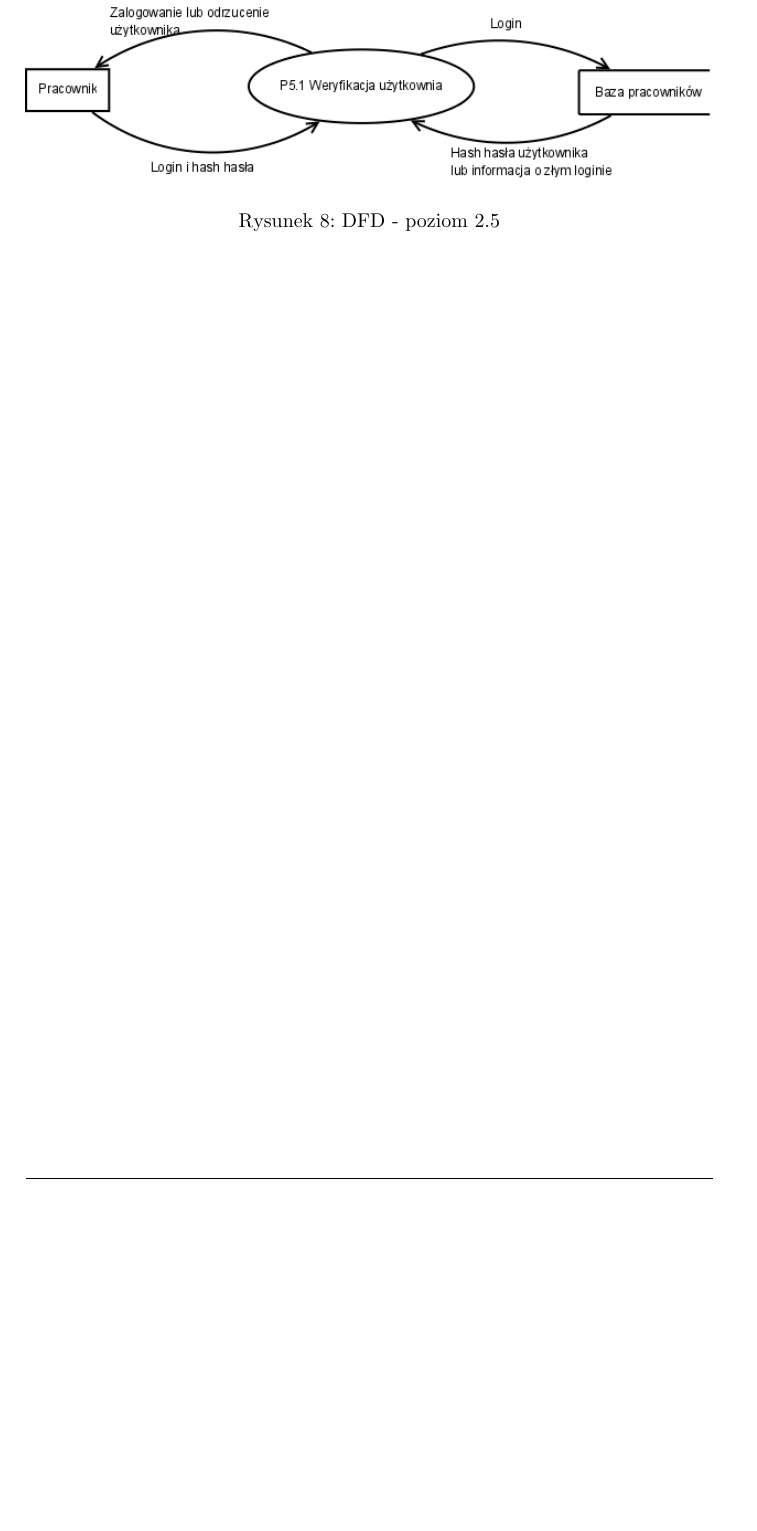
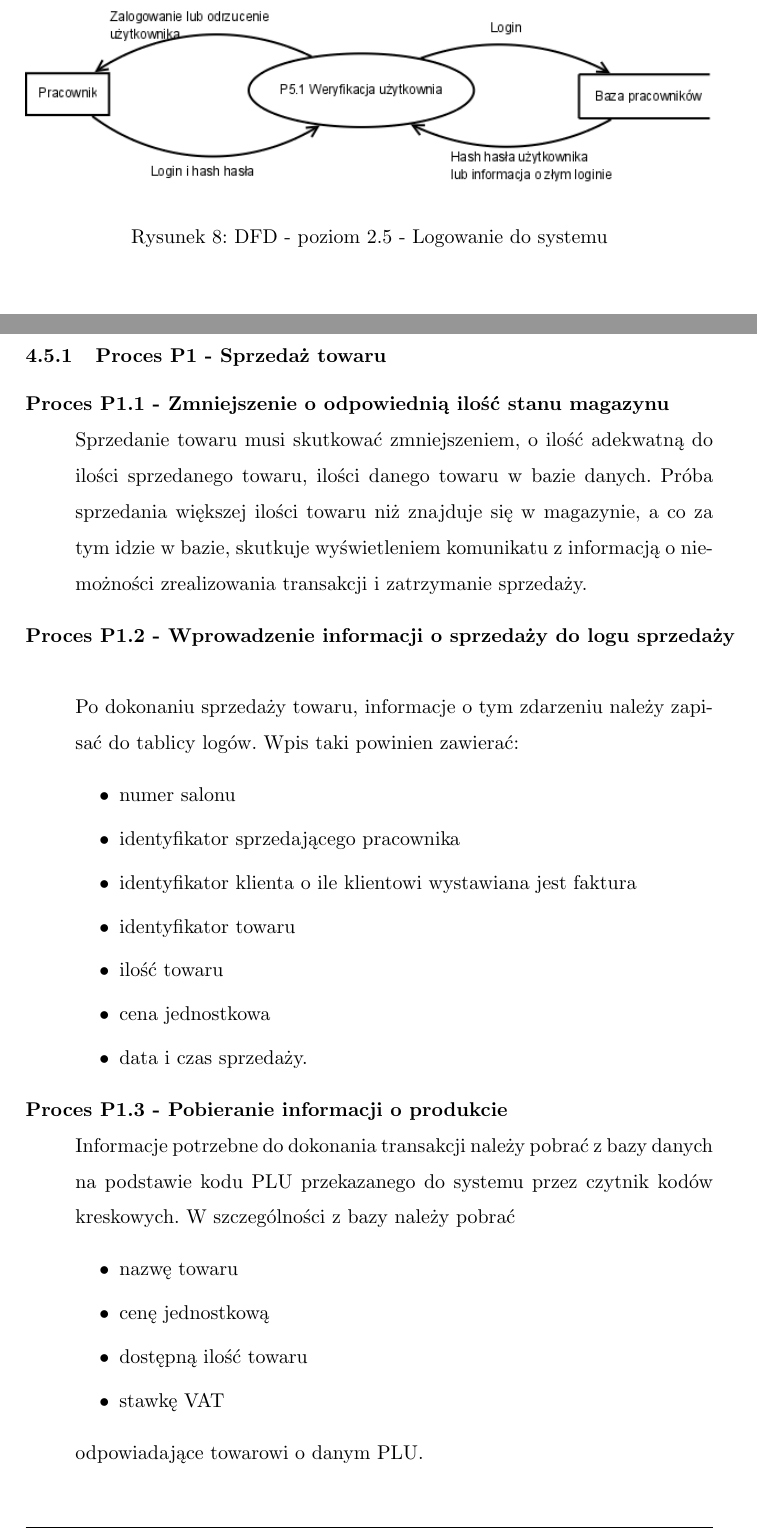
Before and after one commit to jnawroc/gazeta, a LaTeX document (gazeta.tex, which reads analiza_funkcjonalna.tex): part of page 14 of 18 before the commit and two parts of pages 16 and 17 of 24 after it, the two joined at a grey line, cut so that both start at the same text, the shorter picture padded with empty space. Compiled offline with pdfLaTeX.

Commit message:
- Zwiększyłem interlinię na 1.5 - teraz mamy juz 24 strony :D :D - Napisałem opisy procesów P1 i P2

```diff
--- a/analiza_funkcjonalna.tex
+++ b/analiza_funkcjonalna.tex
@@ -44,8 +43,34 @@
 \end{figure}
 \clearpage
-\subsubsection{Diagram przepływu danych - poziom 2.5}
+\subsubsection{Poziom 2.5 - Logowanie do systemu}
 \begin{figure}[h]
 \includegraphics[width=1\textwidth]{gfx/dfd-2-5.png}
-\caption{DFD - poziom 2.5}
+\caption{DFD - poziom 2.5 - Logowanie do systemu}
 \end{figure}
 \clearpage
+\subsection{Opisy procesów}
+\subsubsection{Proces P1 - Sprzedaż towaru}
+\begin{description}
+\item[Proces P1.1 - Zmniejszenie o~odpowiednią ilość stanu magazynu] ~\\*
+Sprzedanie towaru musi skutkować zmniejszeniem, o~ilość adekwatną do ilości sprzedanego towaru, ilości danego towaru w~bazie danych. Próba sprzedania większej ilości towaru niż znajduje się w~magazynie, a~co za tym idzie w~bazie, skutkuje wyświetleniem komunikatu z~informacją o~niemożności zrealizowania transakcji i~zatrzymanie sprzedaży.
+\item[Proces P1.2 - Wprowadzenie informacji o~sprzedaży do logu sprzedaży] ~\\*
+Po dokonaniu sprzedaży towaru, informacje o~tym zdarzeniu należy zapisać do tablicy logów. Wpis taki powinien zawierać:
+\begin{itemize}
+\item numer salonu
+\item identyfikator sprzedającego pracownika
+\item identyfikator klienta o~ile klientowi wystawiana jest faktura
+\item identyfikator towaru
+\item ilość towaru
+\item cena jednostkowa
+\item data i~czas sprzedaży.
+\end{itemize}
+\item[Proces P1.3 - Pobieranie informacji o~produkcie]  ~\\*
+Informacje potrzebne do dokonania transakcji należy pobrać z~bazy danych na podstawie kodu PLU przekazanego do systemu przez czytnik kodów kreskowych. W~szczególności z~bazy należy pobrać
+\begin{itemize}
+\item nazwę towaru
+\item cenę jednostkową
+\item dostępną ilość towaru
+\item stawkę VAT
+\end{itemize}
+odpowiadające towarowi o~danym PLU.
+\item[Proces P1.4 - Wystawienie faktury klientowi]  ~\\*
--- a/gazeta.tex
+++ b/gazeta.tex
@@ -13,6 +13,7 @@
 \rfoot{\scriptsize Stron: \pageref{LastPage} Długość: ? kB\\Prowadzenie zajęć:}
 \renewcommand{\headrulewidth}{0pt}
 \renewcommand{\footrulewidth}{0.5pt}
+\linespread{1.5}
 \usepackage[pdftex]{hyperref} %ma być ostatnie w~preambule
 
 \begin{document}
```
Also changed, not shown: analiza_funkcjonalna.tex (47 more changed lines).
